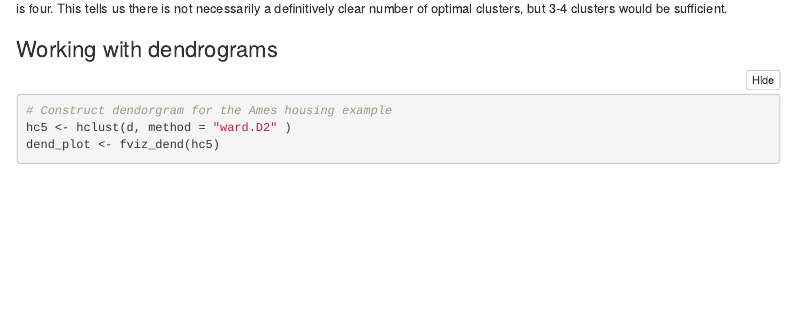
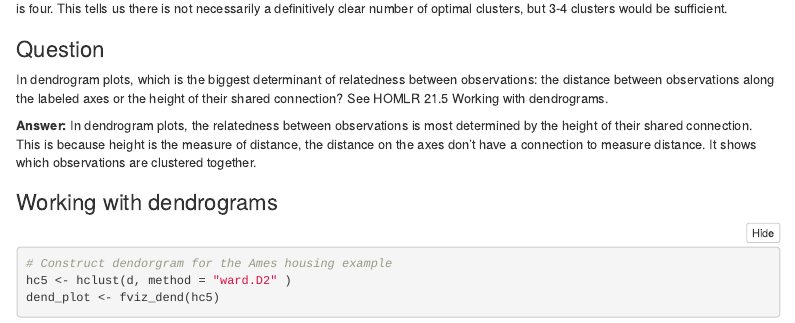
Before and after one commit to hdolinh/lab-2-community, an R Markdown document (lab-2-community-final.Rmd): the page in a window 1100 px wide, from 12900 px down. Rendered offline with R 4.5, knitr and Pandoc, with nearby package versions; some code elsewhere in the file could not run offline; menus at the side of the page are left out.

Commit message:
height vs axes dendrogram

````diff
--- a/lab-2-community-final.Rmd
+++ b/lab-2-community-final.Rmd
@@ -437,6 +437,12 @@ How do the optimal number of clusters compare between methods for those with a d
 
 The silhouette method found the optimal number of clusters is three and the gap statistic method found the optimal number of clusters is four. This tells us there is not necessarily a definitively clear number of optimal clusters, but 3-4 clusters would be sufficient.
 
+### Question
+
+In dendrogram plots, which is the biggest determinant of relatedness between observations: the distance between observations along the labeled axes or the height of their shared connection? See HOMLR 21.5 Working with dendrograms.
+
+**Answer:** In dendrogram plots, the relatedness between observations is most determined by the height of their shared connection. This is because height is the measure of distance, the distance on the axes don't have a connection to measure distance. It shows which observations are clustered together.
+
 ### Working with dendrograms
 ```{r}
 # Construct dendorgram for the Ames housing example
````
